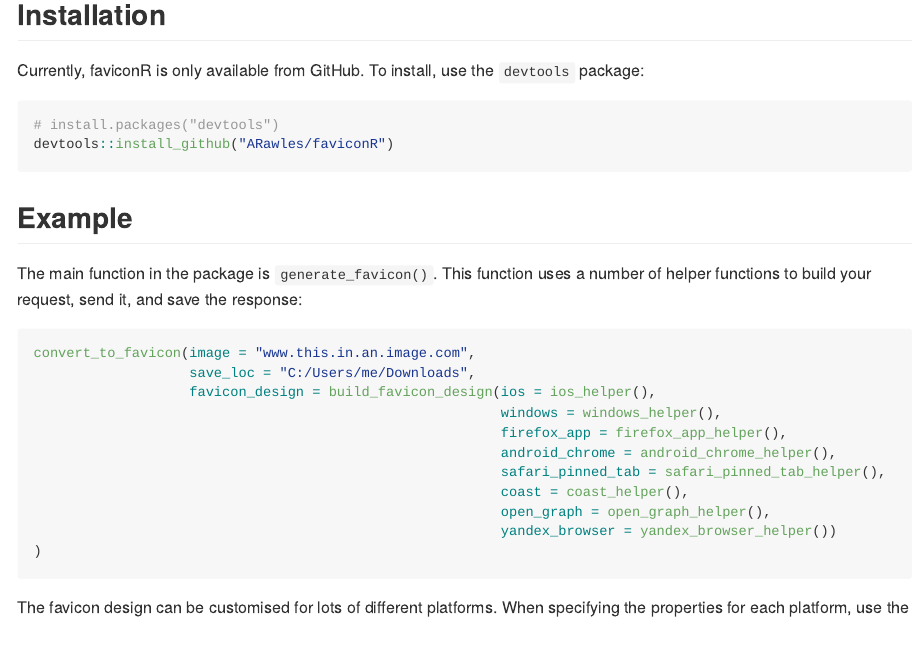
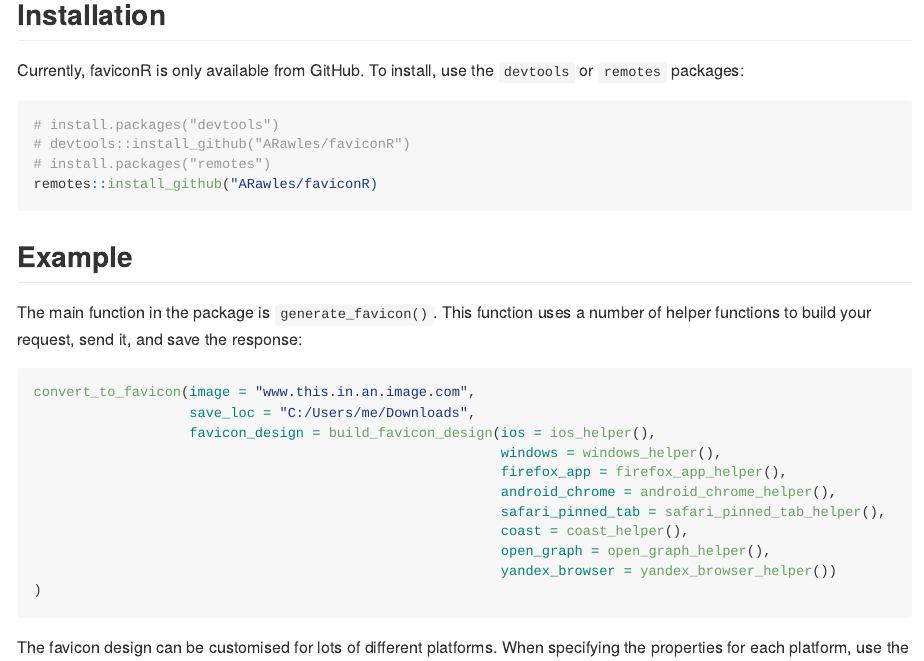
Before and after one commit to ARawles/faviconR, an R Markdown document (README.Rmd): the page in a window 1100 px wide, from 190 px down. The pictures show the output file README.md that the author committed with the source, drawn offline in the style of GitHub.

Commit message:
Rebuilt site

````diff
--- a/README.Rmd
+++ b/README.Rmd
@@ -22,11 +22,13 @@ The goal of faviconR is to provide some simple wrapper functions to the [realfav
 
 ## Installation
 
-Currently, faviconGeneratoR is only available from GitHub. To install, use the `devtools` package:
+Currently, faviconR is only available from GitHub. To install, use the `devtools` or `remotes` packages:
 
 ``` r
 # install.packages("devtools")
-devtools::install_github("ARawles/faviconGeneratoR")
+# devtools::install_github("ARawles/faviconR")
+# install.packages("remotes")
+remotes::install_github("ARawles/faviconR)
 ```
 ## Example
 
````
Also changed, not shown: README.md, docs/pkgdown.yml, 30 other files.
